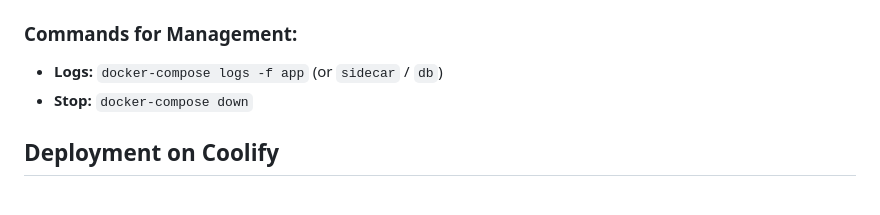
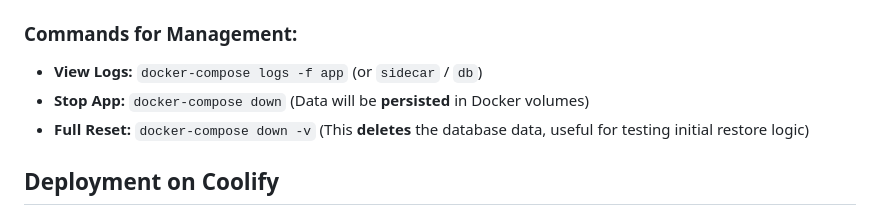
Before and after one commit to luizcarloskazuyukifukaya/stateful-app-with-external-db-for-vdecent, a Markdown page: README.md, the part around the change. GitHub-like rendering.

Commit message:
Update README with instructions on how to reset database state using -v flag

```diff
--- a/README.md
+++ b/README.md
@@ -149,8 +149,9 @@ This section describes the logic behind the `run_local.sh` script used in the **
     - Automatically update your `.env` file with the correct configuration paths.
 
 ### Commands for Management:
-- **Logs:** `docker-compose logs -f app` (or `sidecar` / `db`)
-- **Stop:** `docker-compose down`
+- **View Logs:** `docker-compose logs -f app` (or `sidecar` / `db`)
+- **Stop App:** `docker-compose down` (Data will be **persisted** in Docker volumes)
+- **Full Reset:** `docker-compose down -v` (This **deletes** the database data, useful for testing initial restore logic)
 
 ## Deployment on Coolify
 
```
